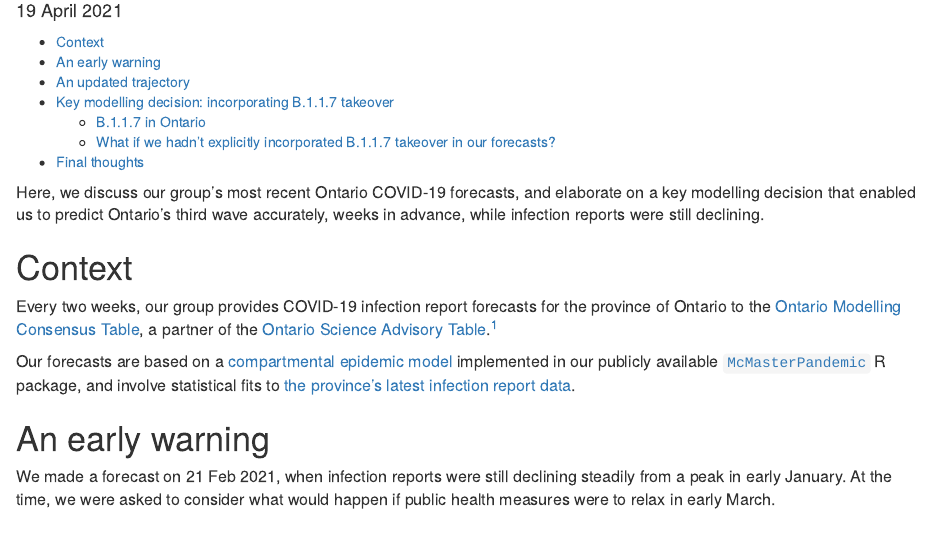
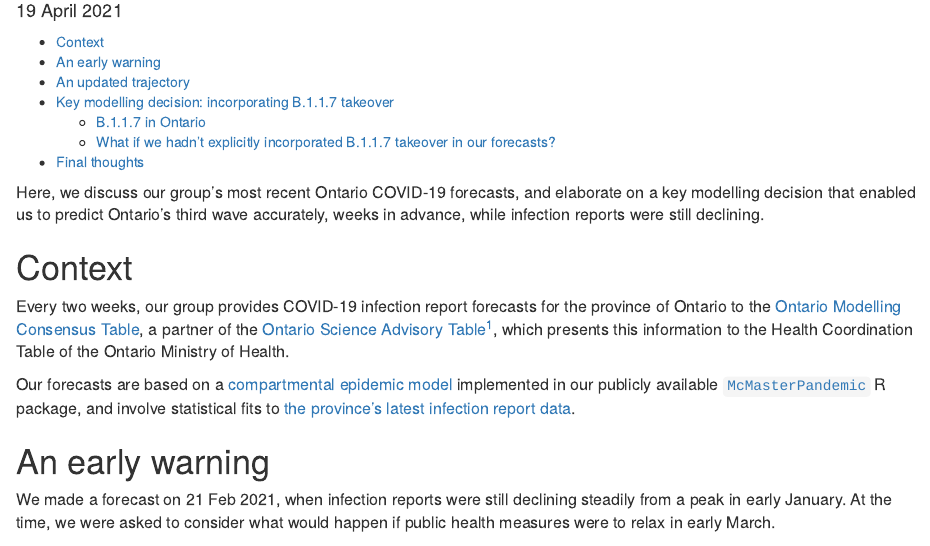
Before and after one commit to mac-theobio/mac-theobio.github.io, an R Markdown document (forecasts/ON_accuracy.Rmd): the page in a window 1100 px wide, from 170 px down. Rendered offline with R 4.5, knitr and Pandoc, with nearby package versions; some code elsewhere in the file could not run offline.

Commit message:
Add a clarification about process

```diff
--- a/forecasts/ON_accuracy.Rmd
+++ b/forecasts/ON_accuracy.Rmd
@@ -57,7 +57,7 @@ Here, we discuss our group’s most recent Ontario COVID-19 forecasts, and elabo
 
 # Context
 
-Every two weeks, our group provides COVID-19 infection report forecasts for the province of Ontario to the [Ontario Modelling Consensus Table](https://covid19-sciencetable.ca/our-partners/), a partner of the [Ontario Science Advisory Table](https://covid19-sciencetable.ca).^[This report has been written independently of the Ontario Modelling Consensus Table and the Ontario Science Advisory Table. The views expressed in this report are solely the authors’ and do not reflect the opinions of either group.]
+Every two weeks, our group provides COVID-19 infection report forecasts for the province of Ontario to the [Ontario Modelling Consensus Table](https://covid19-sciencetable.ca/our-partners/), a partner of the [Ontario Science Advisory Table](https://covid19-sciencetable.ca)^[This report has been written independently of the Ontario Modelling Consensus Table and the Ontario Science Advisory Table. The views expressed in this report are solely the authors’ and do not reflect the opinions of either group.], which presents this information to the Health Coordination Table of the Ontario Ministry of Health.
 
 Our forecasts are based on a [compartmental epidemic model](https://en.wikipedia.org/wiki/Compartmental_models_in_epidemiology) implemented in our publicly available [`McMasterPandemic`](https://github.com/bbolker/McMasterPandemic) R package, and involve statistical fits to [the province's latest infection report data](https://covid-19.ontario.ca/data).
 
```
Also changed, not shown: forecasts/outputs/ON_accuracy.html.
